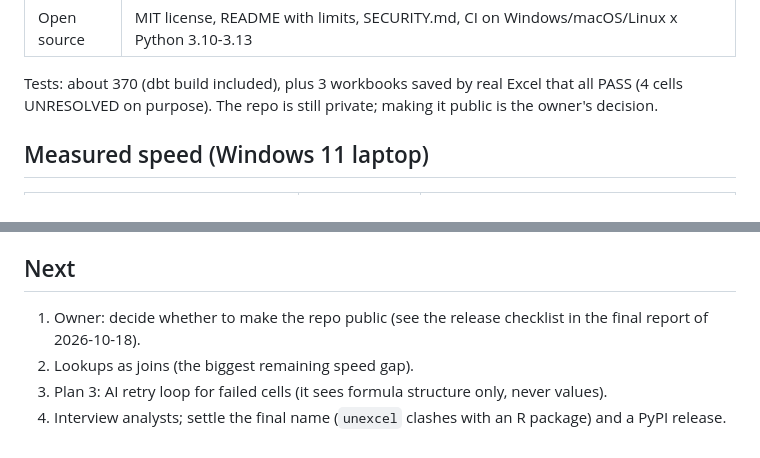
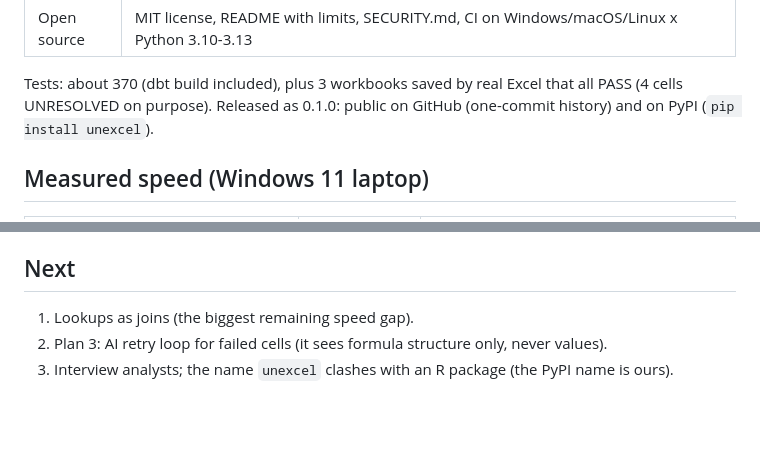
Before and after one commit to Nikhil414/cellproof, a Markdown page: PROGRESS.md, 2 parts joined by grey strips. Rendered like a GitHub page; blank space fills up the shorter version.

Commit message:
docs: progress reflects the 0.1.0 release
Co-Authored-By: Claude Opus 5.5 <noreply@anthropic.com>

```diff
--- a/PROGRESS.md
+++ b/PROGRESS.md
@@ -17,7 +17,7 @@ Everything below is on `main`, built test-first, each piece reviewed by a fresh
 | Open source | MIT license, README with limits, SECURITY.md, CI on Windows/macOS/Linux x Python 3.10-3.13 |
 
 Tests: about 370 (dbt build included), plus 3 workbooks saved by real Excel that all PASS (4 cells UNRESOLVED on
-purpose). The repo is still private; making it public is the owner's decision.
+purpose). Released as 0.1.0: public on GitHub (one-commit history) and on PyPI (`pip install unexcel`).
 
 ## Measured speed (Windows 11 laptop)
 
@@ -64,7 +64,6 @@ What Excel taught us (each has a test in `tests/test_excel_findings.py`):
 
 ## Next
 
-1. Owner: decide whether to make the repo public (see the release checklist in the final report of 2026-10-18).
-2. Lookups as joins (the biggest remaining speed gap).
-3. Plan 3: AI retry loop for failed cells (it sees formula structure only, never values).
-4. Interview analysts; settle the final name (`unexcel` clashes with an R package) and a PyPI release.
+1. Lookups as joins (the biggest remaining speed gap).
+2. Plan 3: AI retry loop for failed cells (it sees formula structure only, never values).
+3. Interview analysts; the name `unexcel` clashes with an R package (the PyPI name is ours).
```
Also changed, not shown: other parts of PROGRESS.md (+1 -1 lines).
